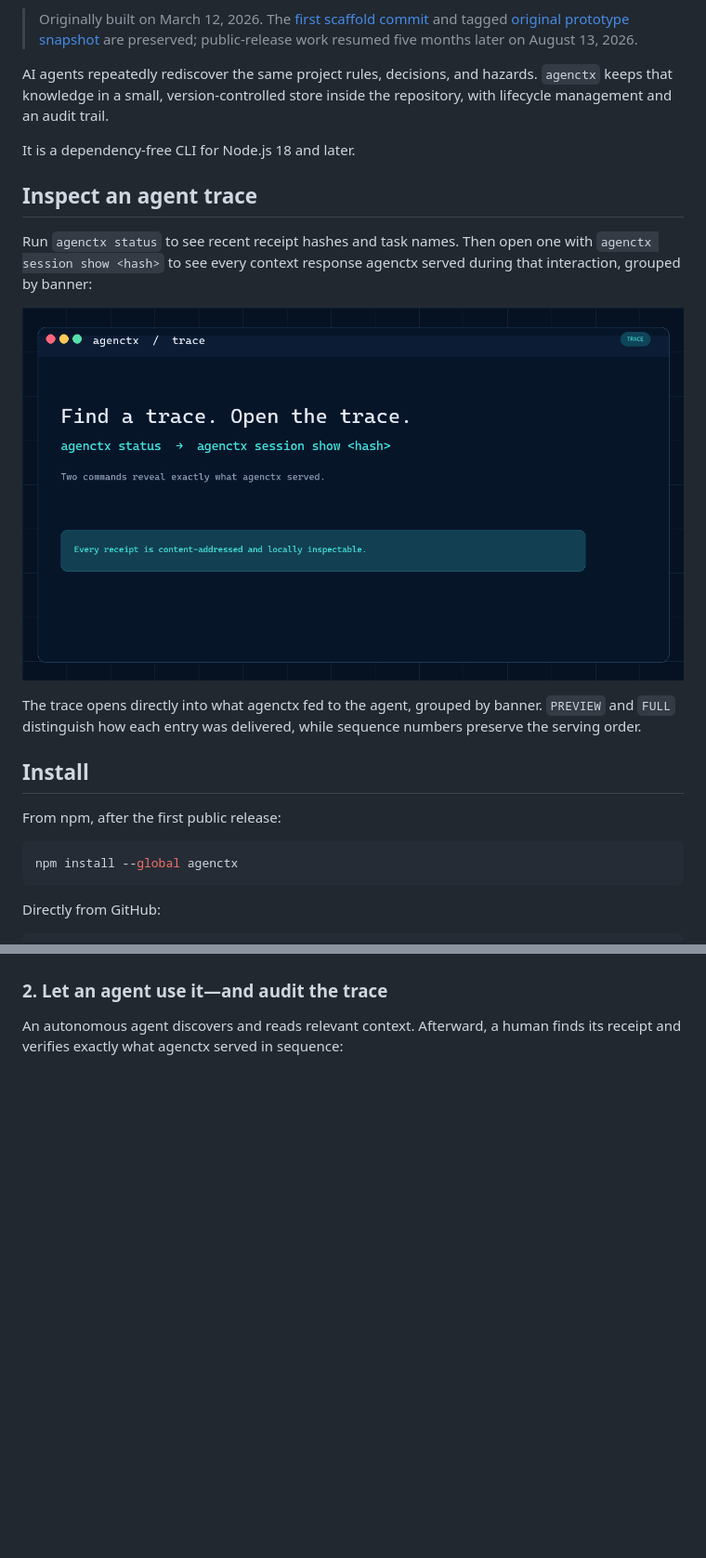
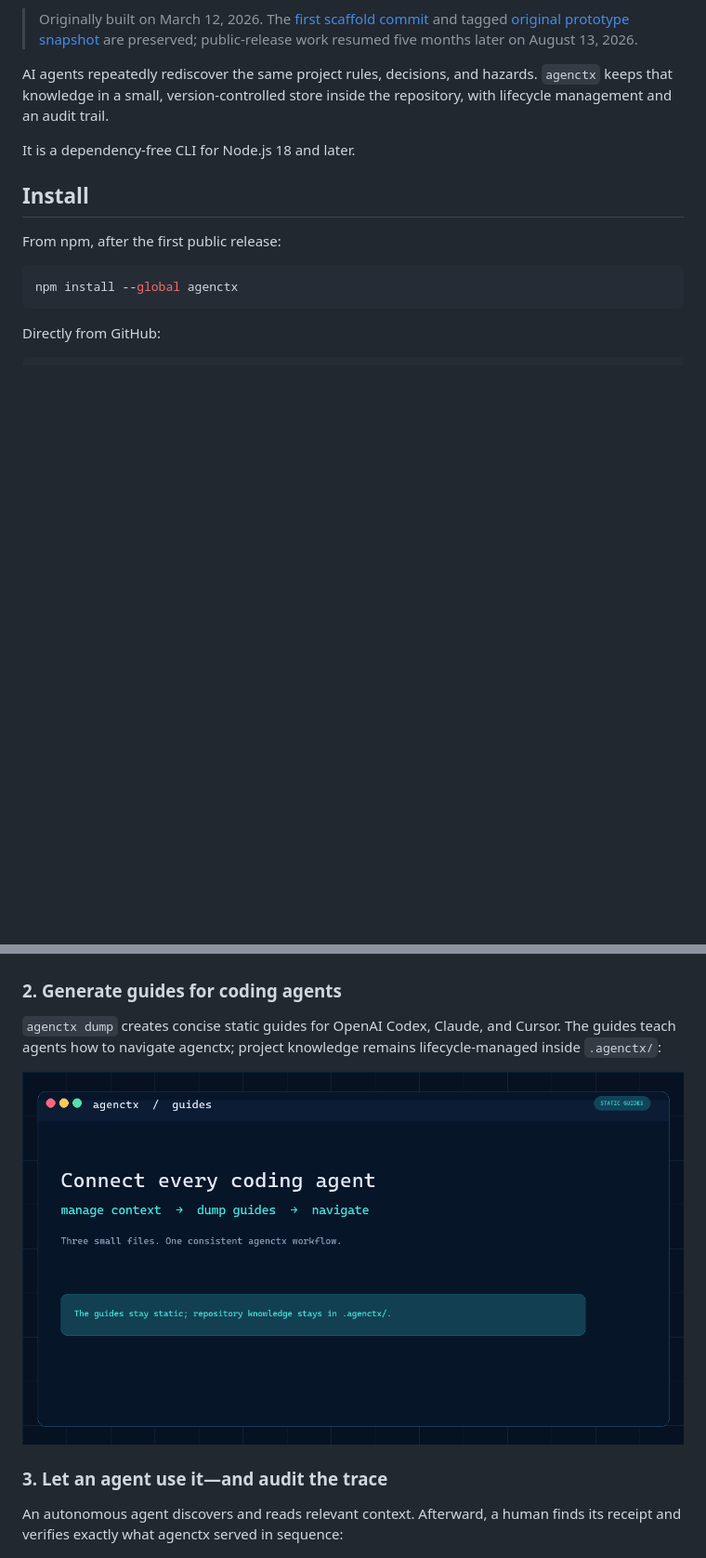
Before and after one commit to YMuskrat/agentctx, a Markdown page: README.md, 2 parts joined by grey strips. Shown: that part at 93% size. GitHub-like rendering; pictures changed too: assets/agenctx-dump-demo.gif (added), assets/agenctx-teaser.gif (deleted); blank space fills up the shorter version.

Commit message:
Tell the agenctx workflow in demo order

```diff
--- a/README.md
+++ b/README.md
@@ -9,14 +9,6 @@ Durable, auditable project context for AI coding agents.
 AI agents repeatedly rediscover the same project rules, decisions, and hazards. `agenctx` keeps that knowledge in a small, version-controlled store inside the repository, with lifecycle management and an audit trail.
 
 It is a dependency-free CLI for Node.js 18 and later.
-
-## Inspect an agent trace
-
-Run `agenctx status` to see recent receipt hashes and task names. Then open one with `agenctx session show <hash>` to see every context response agenctx served during that interaction, grouped by banner:
-
-![A short agenctx teaser showing how status finds an agent receipt and session show reveals its ordered traces](./assets/agenctx-teaser.gif)
-
-The trace opens directly into what agenctx fed to the agent, grouped by banner. `PREVIEW` and `FULL` distinguish how each entry was delivered, while sequence numbers preserve the serving order.
 
 ## Install
 
@@ -55,7 +47,13 @@ A maintainer adds knowledge, browses the available context types, updates an exi
 
 ![A guided terminal walkthrough showing a human adding, viewing, updating, and pinning agenctx project knowledge](./assets/agenctx-human-demo.gif)
 
-### 2. Let an agent use it—and audit the trace
+### 2. Generate guides for coding agents
+
+`agenctx dump` creates concise static guides for OpenAI Codex, Claude, and Cursor. The guides teach agents how to navigate agenctx; project knowledge remains lifecycle-managed inside `.agenctx/`:
+
+![A terminal walkthrough showing agenctx generating AGENTS.md, CLAUDE.md, and .cursorrules as static navigation guides](./assets/agenctx-dump-demo.gif)
+
+### 3. Let an agent use it—and audit the trace
 
 An autonomous agent discovers and reads relevant context. Afterward, a human finds its receipt and verifies exactly what agenctx served in sequence:
 
```
Also changed, not shown: other parts of README.md (+2 -0 lines).
